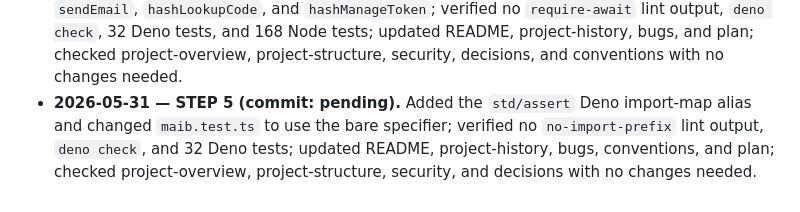
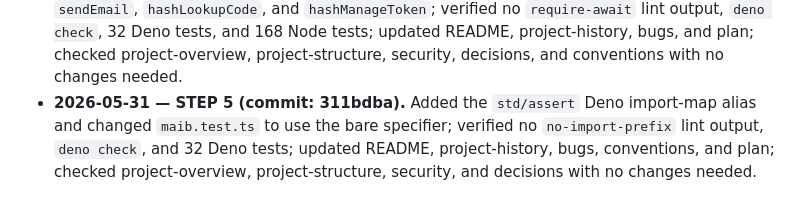
Before and after one commit to Lukemdh/ecovila, a Markdown page: docs/plan.md, the part around the change. Drawn GitHub-style.

Commit message:
docs: record step 5 session log hash

```diff
--- a/docs/plan.md
+++ b/docs/plan.md
@@ -478,4 +478,4 @@ Statuses: TODO | IN PROGRESS | DONE.
 - **2026-05-31 — STEP 2 (commit: 14eee8b).** Renamed Deno backend tests to `*.test.ts` so `deno task test` discovers all 32 tests; updated the Node contract test plus README, project-structure, project-history, bugs, conventions, and plan; checked project-overview, security, and decisions with no changes needed.
 - **2026-05-31 — STEP 3 (commit: c1d963c).** Added scripts-only root `package.json` plus a test-runner contract; verified `npm test` (168 Node + 32 Deno); updated README, project-structure, project-history, bugs, decisions, conventions, and plan; checked project-overview/security with no changes needed.
 - **2026-05-31 — STEP 4 (commit: 53d78c4).** Removed unnecessary `async` from `sendSms`, `sendEmail`, `hashLookupCode`, and `hashManageToken`; verified no `require-await` lint output, `deno check`, 32 Deno tests, and 168 Node tests; updated README, project-history, bugs, and plan; checked project-overview, project-structure, security, decisions, and conventions with no changes needed.
-- **2026-05-31 — STEP 5 (commit: pending).** Added the `std/assert` Deno import-map alias and changed `maib.test.ts` to use the bare specifier; verified no `no-import-prefix` lint output, `deno check`, and 32 Deno tests; updated README, project-history, bugs, conventions, and plan; checked project-overview, project-structure, security, and decisions with no changes needed.
+- **2026-05-31 — STEP 5 (commit: 311bdba).** Added the `std/assert` Deno import-map alias and changed `maib.test.ts` to use the bare specifier; verified no `no-import-prefix` lint output, `deno check`, and 32 Deno tests; updated README, project-history, bugs, conventions, and plan; checked project-overview, project-structure, security, and decisions with no changes needed.
```
